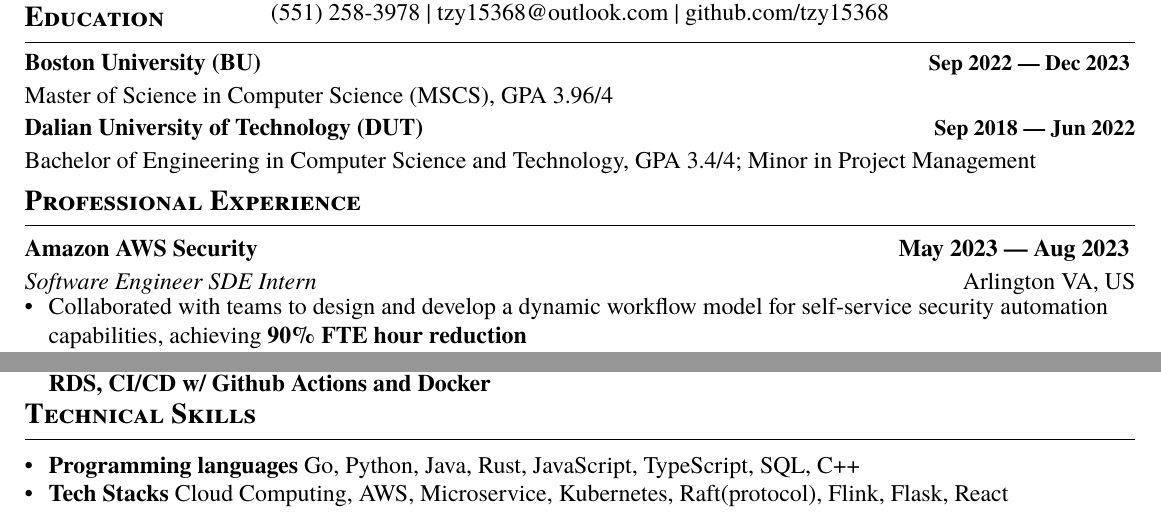
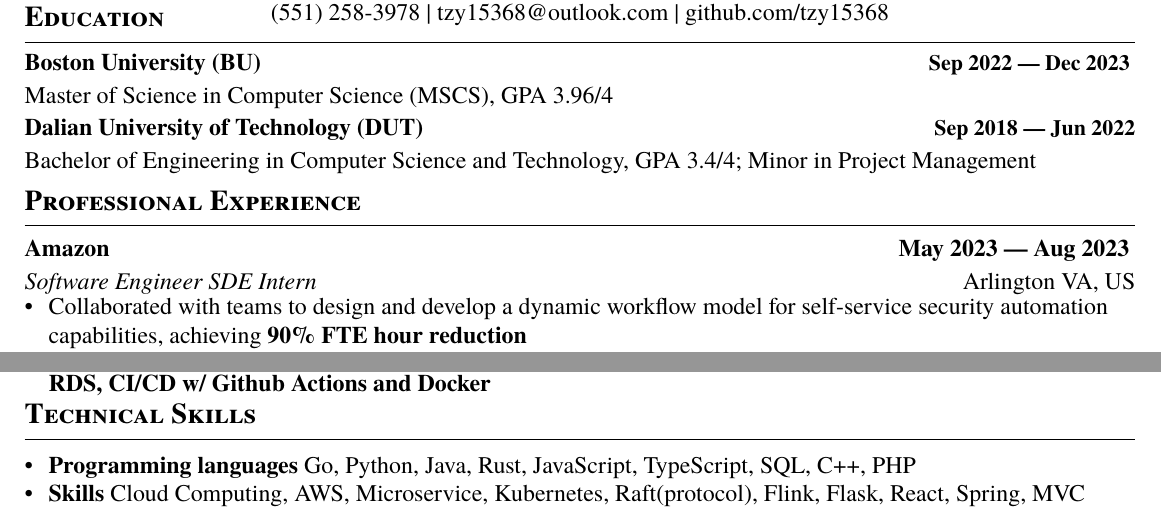
Before and after one commit to tzY15368/resume, a LaTeX CV (resume.tex): two parts of the page, joined at a grey line, cut so that both start at the same text. Compiled offline with XeLaTeX; a missing font is replaced by an installed copy or a similar font.

Commit message:
Update resume.tex

```diff
--- a/resume.tex
+++ b/resume.tex
@@ -158,7 +158,7 @@ Bachelor of Engineering in Computer Science and Technology, GPA 3.4/4; Minor in
 \vspace{-0.15cm}
 
 
-\subsection*{\normalsize\textbf{Amazon AWS Security}\hfill May 2023 --- Aug 2023 }
+\subsection*{\normalsize\textbf{Amazon}\hfill May 2023 --- Aug 2023 }
 \subtext{\textit{Software Engineer SDE Intern} \hfill Arlington VA, US}
     \begin{zitemize}
         \item Collaborated with teams to design and develop a dynamic workflow model for self-service security automation capabilities, achieving \textbf{90\% FTE hour reduction}
@@ -231,8 +231,8 @@ Bachelor of Engineering in Computer Science and Technology, GPA 3.4/4; Minor in
 \section{\textbf{Technical Skills}}
 \vspace{-0.2cm}
 \begin{zitemize}
-    \item \textbf{Programming languages} Go, Python, Java, Rust, JavaScript, TypeScript, SQL, C++
-    \item \textbf{Tech Stacks} Cloud Computing, AWS, Microservice, Kubernetes, Raft(protocol), Flink, Flask, React
+    \item \textbf{Programming languages} Go, Python, Java, Rust, JavaScript, TypeScript, SQL, C++, PHP
+    \item \textbf{Skills} Cloud Computing, AWS, Microservice, Kubernetes, Raft(protocol), Flink, Flask, React, Spring, MVC
 \end{zitemize}
 
 
```
